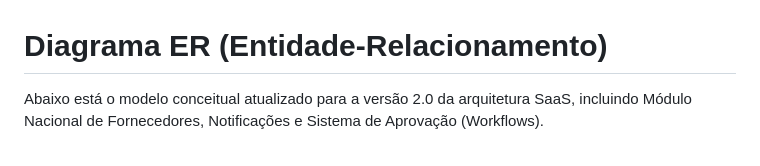
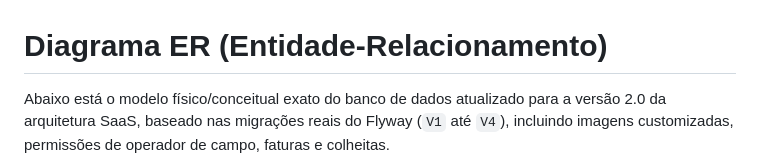
Before and after one commit to RomarioSG1998/Jala.AI, a Markdown page: diagrama_er.md, the part around one of its changes. Drawn GitHub-style.

Commit message:
docs: atualiza diagrama ER para refletir tabelas e colunas reais da V1 a V4

````diff
--- a/diagrama_er.md
+++ b/diagrama_er.md
@@ -1,6 +1,6 @@
 # Diagrama ER (Entidade-Relacionamento)
 
-Abaixo está o modelo conceitual atualizado para a versão 2.0 da arquitetura SaaS, incluindo Módulo Nacional de Fornecedores, Notificações e Sistema de Aprovação (Workflows).
+Abaixo está o modelo físico/conceitual exato do banco de dados atualizado para a versão 2.0 da arquitetura SaaS, baseado nas migrações reais do Flyway (`V1` até `V4`), incluindo imagens customizadas, permissões de operador de campo, faturas e colheitas.
 
 ```mermaid
 erDiagram
````
Also changed, not shown: other parts of diagrama_er.md (+142 -83 lines).
